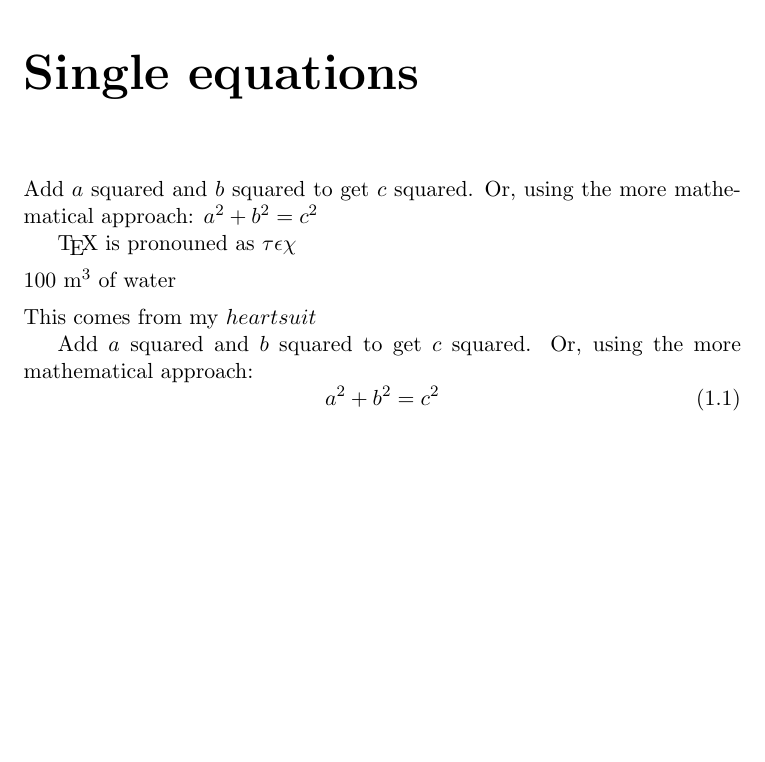
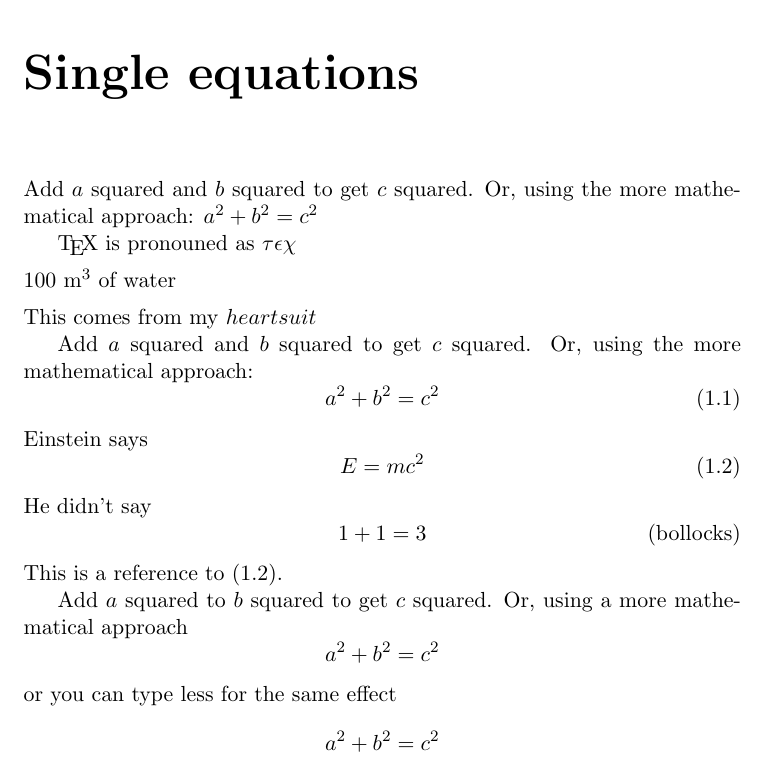
Before and after one commit to SonTrungTo/LaTeX_tutorial, a LaTeX document (nbr1/ch3/Math_typesetting.tex): part of page 3 of 3, cut so that both start at the same text, the shorter picture padded with empty space. Compiled offline with pdfLaTeX.

Commit message:
Add some math(2)
- Display vs text style, part2

```diff
--- a/nbr1/ch3/Math_typesetting.tex
+++ b/nbr1/ch3/Math_typesetting.tex
@@ -20,4 +20,21 @@ using the more mathematical approach:
 \begin{equation}
   a^2 + b^2 = c^2 % display style
 \end{equation}
+Einstein says
+\begin{equation}
+  E = mc^2 \label{clever}
+\end{equation}
+He didn't say
+\begin{equation}
+  1 + 1 = 3 \tag{bollocks}
+\end{equation}
+This is a reference to \eqref{clever}.
+
+Add $a$ squared to $b$ squared to get $c$ squared. Or, using
+a more mathematical approach
+\begin{equation*}
+  a^2 + b^2 = c^2
+\end{equation*}
+or you can type less for the same effect
+\[ a^2 + b^2 = c^2 \]
 \end{document}
```
Also changed, not shown: nbr1/ch3/Math_typesetting.pdf, 3 other files.
